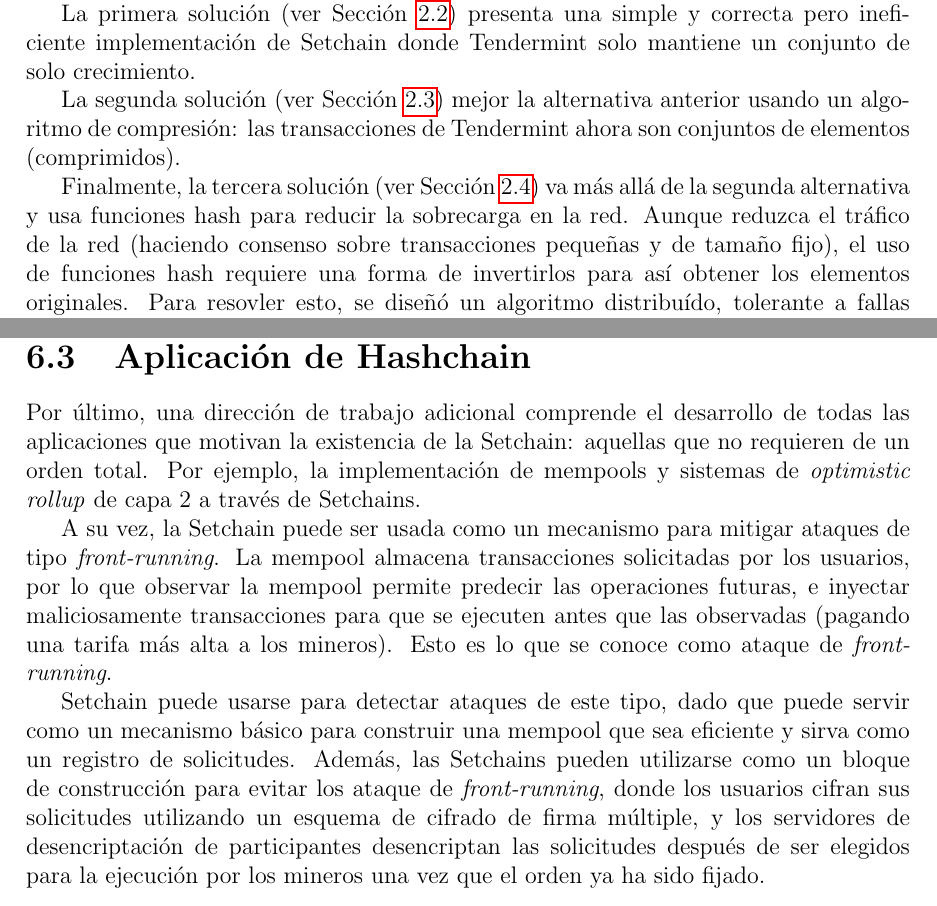
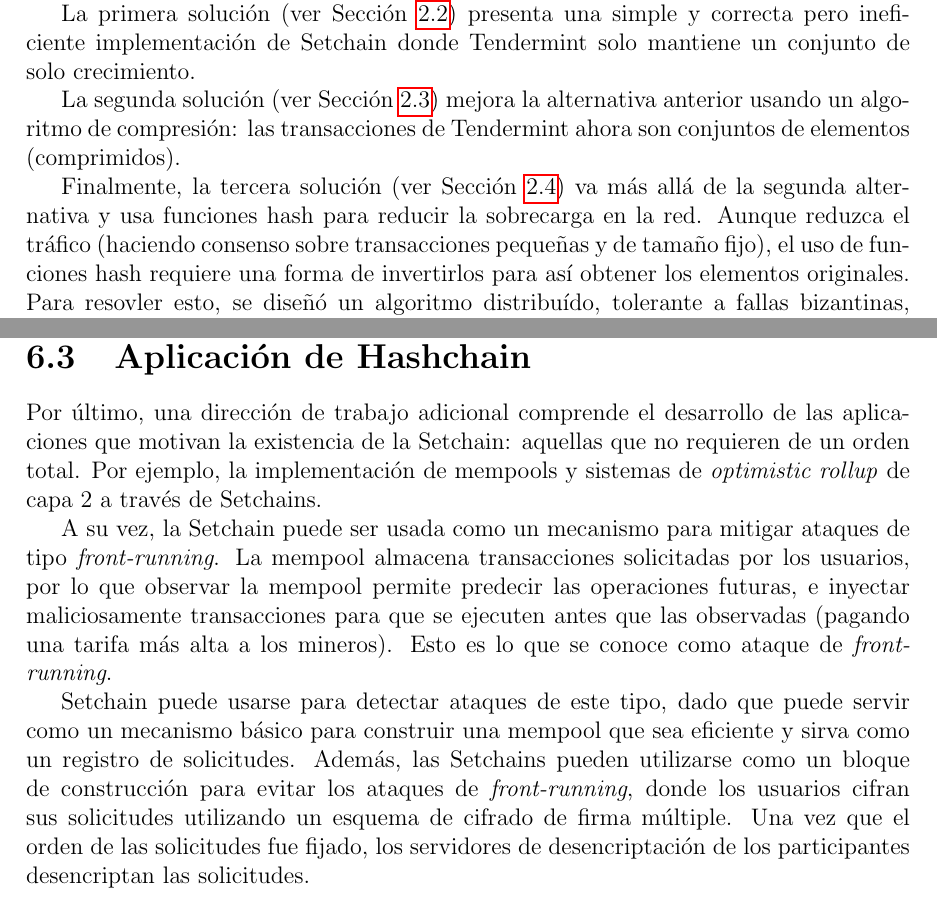
Before and after one commit to gabina/Hashchain, a LaTeX book (article.tex, which reads Conclusion.tex, Futurework.tex): two parts of pages 49 and 51 of 53, joined at a grey line, cut so that both start at the same text. Compiled offline with pdfLaTeX.

Commit message:
Small improvements

```diff
--- a/Conclusion.tex
+++ b/Conclusion.tex
@@ -63,14 +63,14 @@ correcta pero ineficiente implementación de \setchain donde Tendermint solo man
 un conjunto de solo crecimiento.
 
 %
-La segunda solución (ver Sección~\ref{sec:compresschain}) mejor la alternativa anterior
+La segunda solución (ver Sección~\ref{sec:compresschain}) mejora la alternativa anterior
 usando un algoritmo de compresión: las transacciones de Tendermint ahora son conjuntos
 de elementos (comprimidos).
 
 %
 Finalmente, la tercera solución (ver Sección~\ref{sec:hashchain}) va más allá de la
 segunda alternativa y usa funciones hash para reducir la sobrecarga en la red.
-Aunque reduzca el tráfico de la red (haciendo consenso sobre transacciones pequeñas
+Aunque reduzca el tráfico (haciendo consenso sobre transacciones pequeñas
 y de tamaño fijo), el uso de funciones hash requiere una forma de
 invertirlos para así obtener los elementos originales.
 Para resovler esto, se diseñó
--- a/Futurework.tex
+++ b/Futurework.tex
@@ -33,7 +33,7 @@ docker compose en una misma máquina), o cómo se ve afectado el rendimiento cua
 los nodos se encuentran a una distancia física considerable.
 
 \section{Aplicación de \hashchain}
-Por último, una dirección de trabajo adicional comprende el desarrollo de todas las
+Por último, una dirección de trabajo adicional comprende el desarrollo de las
 aplicaciones que motivan la existencia de la \setchain: aquellas que no requieren de
 un orden total.
 Por ejemplo, la implementación de mempools y sistemas de
@@ -46,13 +46,12 @@ la mempool permite predecir las operaciones futuras, e inyectar maliciosamente t
 para que se ejecuten antes que las observadas (pagando una tarifa más alta a los mineros).
 Esto es lo que se conoce como ataque de \textit{front-running}.
 
-
 \setchain puede usarse para detectar ataques de este tipo, dado que puede servir
 como un
 mecanismo básico para construir una mempool que sea eficiente y sirva como un registro de
 solicitudes. Además, las Setchains pueden utilizarse como un bloque de construcción para
-evitar los ataque de \textit{front-running}, donde los usuarios cifran sus solicitudes
+evitar los ataques de \textit{front-running}, donde los usuarios cifran sus solicitudes
 utilizando un esquema de
-cifrado de firma múltiple, y los servidores de desencriptación de participantes desencriptan
-las solicitudes después de ser elegidos para la ejecución por los mineros una vez que el orden
-ya ha sido fijado.
+cifrado de firma múltiple. Una vez que el orden de las solicitudes fue fijado, los servidores
+de desencriptación de los participantes desencriptan
+las solicitudes.
```
Also changed, not shown: Conclusion.tex (6 more changed lines), Futurework.tex (2 more changed lines).
